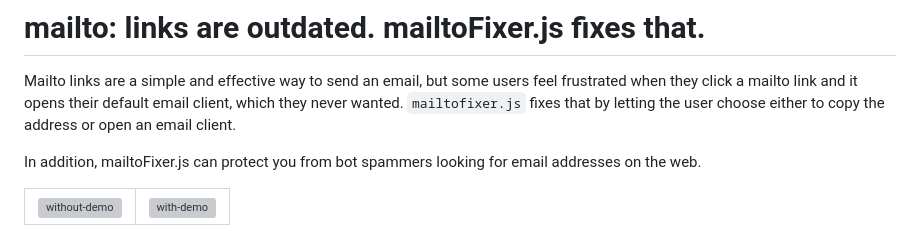
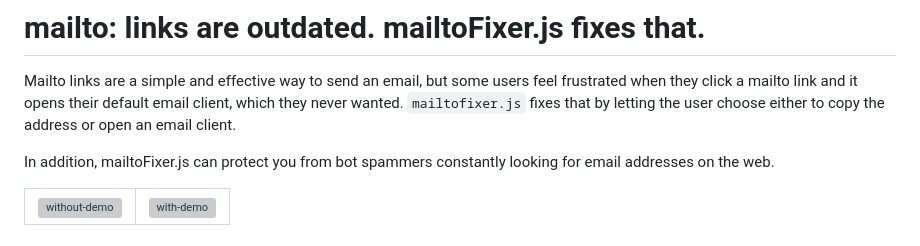
Before and after one commit to Emahhh/mailtoFixer.js, a Markdown page: README.md, the part around the change. Drawn GitHub-style; grey boxes are pictures that could not be loaded.

```diff
--- a/README.md
+++ b/README.md
@@ -2,7 +2,7 @@
 
 Mailto links are a simple and effective way to send an email, but some users feel frustrated when they click a mailto link and it opens their default email client, which they never wanted. `mailtofixer.js` fixes that by letting the user choose either to copy the address or open an email client.
 
-In addition, mailtoFixer.js can protect you from bot spammers looking for email addresses on the web.
+In addition, mailtoFixer.js can protect you from bot spammers constantly looking for email addresses on the web.
 
 <table>
   <tr>
```
